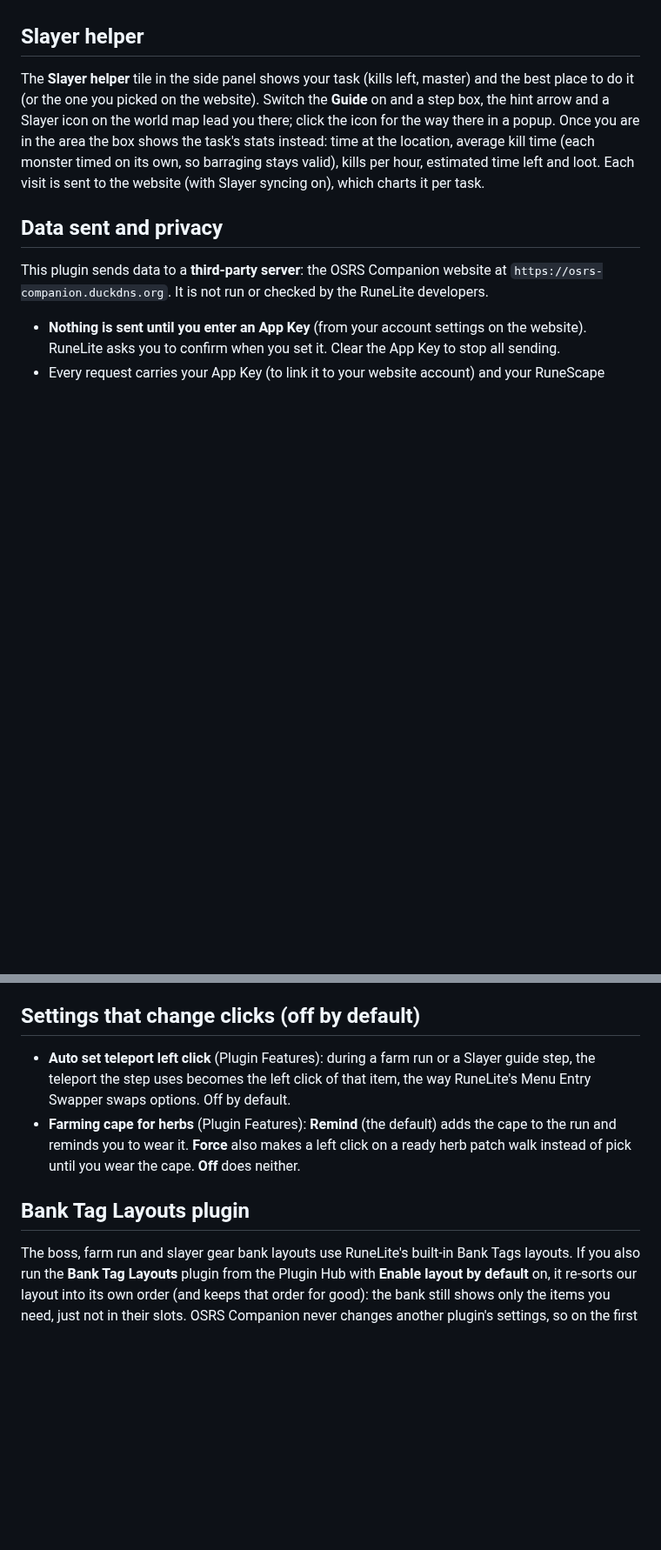
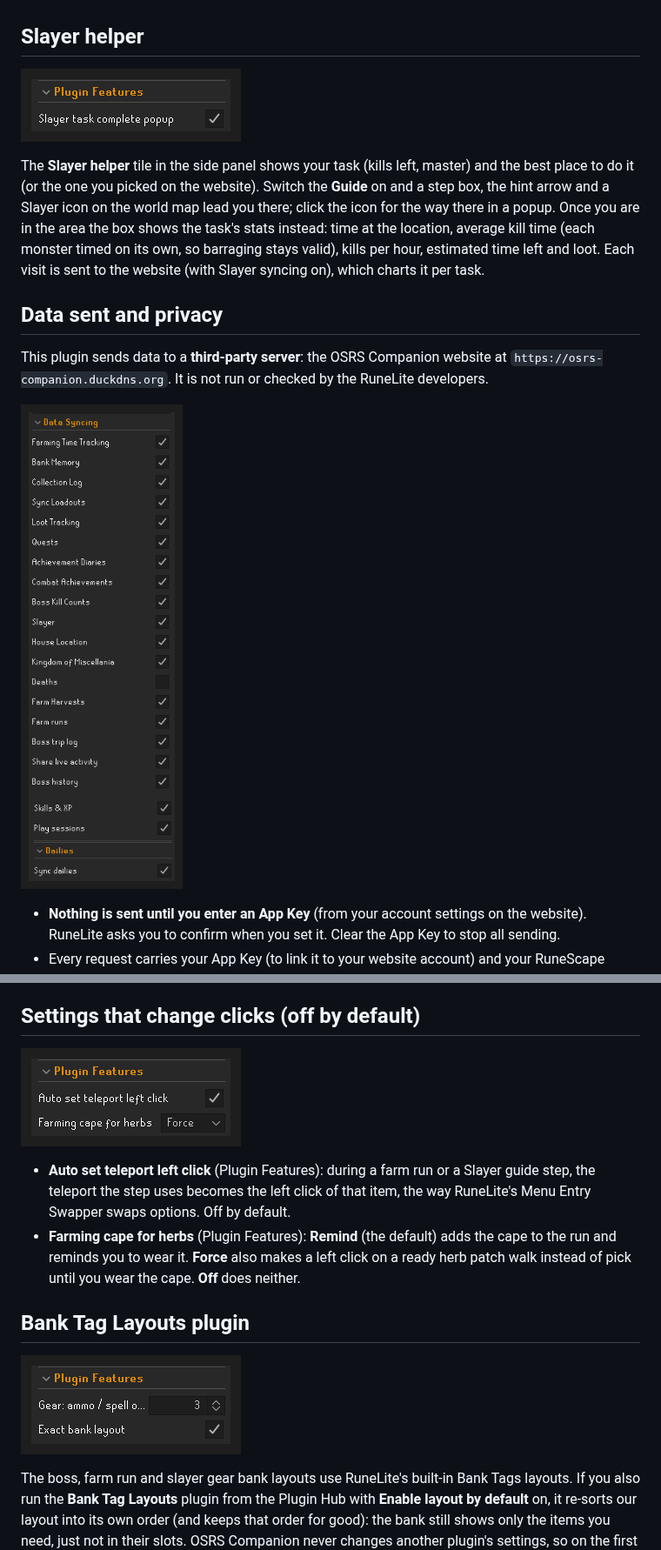
Before and after one commit to bdjong/osrs-companion-plugin, a Markdown page: README.md, 2 parts joined by grey strips. Shown at 87% size. GitHub-like rendering; pictures changed too: docs/screenshots/settings-bank.png (added), docs/screenshots/settings-clicks.png (added), docs/screenshots/settings-slayer.png (added); blank space fills up the shorter version.

```diff
--- a/README.md
+++ b/README.md
@@ -23,12 +21,16 @@ The goal overlay shows your current roadmap goal and the progress the website wo
 Start a run from the side panel's **Farm run** page or the farm run window: the guide points you from stop to stop, says what to do at each patch and what to bring. It reads the patches from the game itself, so a stop is ticked off the moment you plant it, also when the website cannot be reached; the website keeps the run's state and the run history.
 
 ## Slayer helper
+
+![The Slayer settings](docs/screenshots/settings-slayer.png)
 
 The **Slayer helper** tile in the side panel shows your task (kills left, master) and the best place to do it (or the one you picked on the website). Switch the **Guide** on and a step box, the hint arrow and a Slayer icon on the world map lead you there; click the icon for the way there in a popup. Once you are in the area the box shows the task's stats instead: time at the location, average kill time (each monster timed on its own, so barraging stays valid), kills per hour, estimated time left and loot. Each visit is sent to the website (with Slayer syncing on), which charts it per task.
 
 ## Data sent and privacy
 
 This plugin sends data to a **third-party server**: the OSRS Companion website at `https://osrs-companion.duckdns.org`. It is not run or checked by the RuneLite developers.
+
+![Data Syncing settings](docs/screenshots/data-syncing.png)
 
 - **Nothing is sent until you enter an App Key** (from your account settings on the website). RuneLite asks you to confirm when you set it. Clear the App Key to stop all sending.
 - Every request carries your App Key (to link it to your website account) and your RuneScape name.
@@ -46,10 +48,14 @@ The game only draws the collection log items of the page you look at. To read th
 
 ## Settings that change clicks (off by default)
 
+![The settings that change clicks](docs/screenshots/settings-clicks.png)
+
 - **Auto set teleport left click** (Plugin Features): during a farm run or a Slayer guide step, the teleport the step uses becomes the left click of that item, the way RuneLite's Menu Entry Swapper swaps options. Off by default.
 - **Farming cape for herbs** (Plugin Features): **Remind** (the default) adds the cape to the run and reminds you to wear it. **Force** also makes a left click on a ready herb patch walk instead of pick until you wear the cape. **Off** does neither.
 
 ## Bank Tag Layouts plugin
+
+![The bank layout settings](docs/screenshots/settings-bank.png)
 
 The boss, farm run and slayer gear bank layouts use RuneLite's built-in Bank Tags layouts. If you also run the **Bank Tag Layouts** plugin from the Plugin Hub with **Enable layout by default** on, it re-sorts our layout into its own order (and keeps that order for good): the bank still shows only the items you need, just not in their slots. OSRS Companion never changes another plugin's settings, so on the first bank visit of each login where one of our layouts opens, it tells you in the chat that turning the Bank Tag Layouts plugin off gives our neater layout.
 
```
Also changed, not shown: other parts of README.md (+2 -4 lines), docs/screenshots/plugin-features.png (deleted), docs/screenshots/settings-farm-run.png (added), docs/screenshots/settings-roadmap.png (added).
